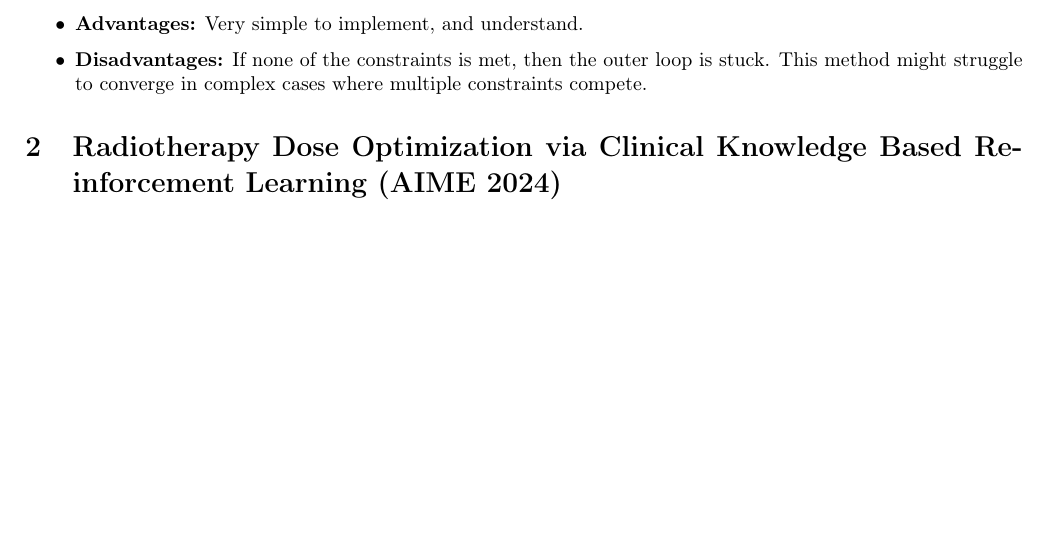
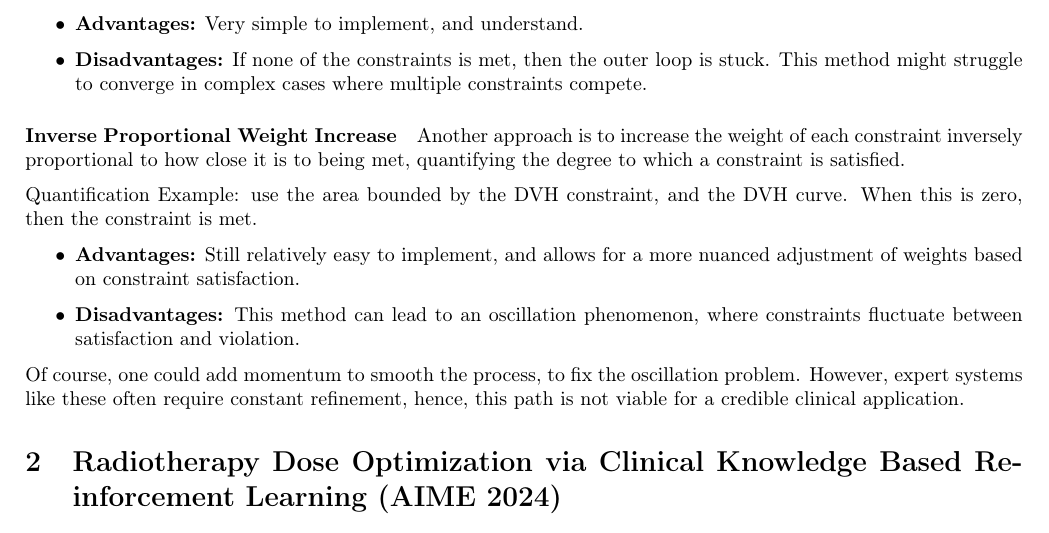
Before and after one commit to pauldubois98/PhD, a LaTeX paper (5_automation_classic/5_main.tex, which reads 5_automation_classic/5_content.tex): part of page 2 of 3, cut so that both start at the same text, the shorter picture padded with empty space. Compiled offline with pdfLaTeX.

Commit message:
Inverse Proportional Weight Increase §

```diff
--- a/5_automation_classic/5_content.tex
+++ b/5_automation_classic/5_content.tex
@@ -36,6 +36,18 @@
 	\item \textbf{Disadvantages:} If none of the constraints is met, then the outer loop is stuck.
 	This method might struggle to converge in complex cases where multiple constraints compete.
 \end{itemize}
+
+\paragraph{Inverse Proportional Weight Increase}
+Another approach is to increase the weight of each constraint inversely proportional to how close it is to being met, quantifying the degree to which a constraint is satisfied.
+
+Quantification Example: use the area bounded by the DVH constraint, and the DVH curve.
+When this is zero, then the constraint is met.
+\begin{itemize}
+	\item \textbf{Advantages:} Still relatively easy to implement, and allows for a more nuanced adjustment of weights based on constraint satisfaction.
+	\item \textbf{Disadvantages:} This method can lead to an oscillation phenomenon, where constraints fluctuate between satisfaction and violation.
+\end{itemize}
+Of course, 	one could add momentum to smooth the process, to fix the oscillation problem.
+However, expert systems like these often require constant refinement, hence, this path is not viable for a credible clinical application.
 
 % Full paper:
 % https://github.com/pauldubois98/AIME2024/blob/main/llncs_formatting.pdf
```
